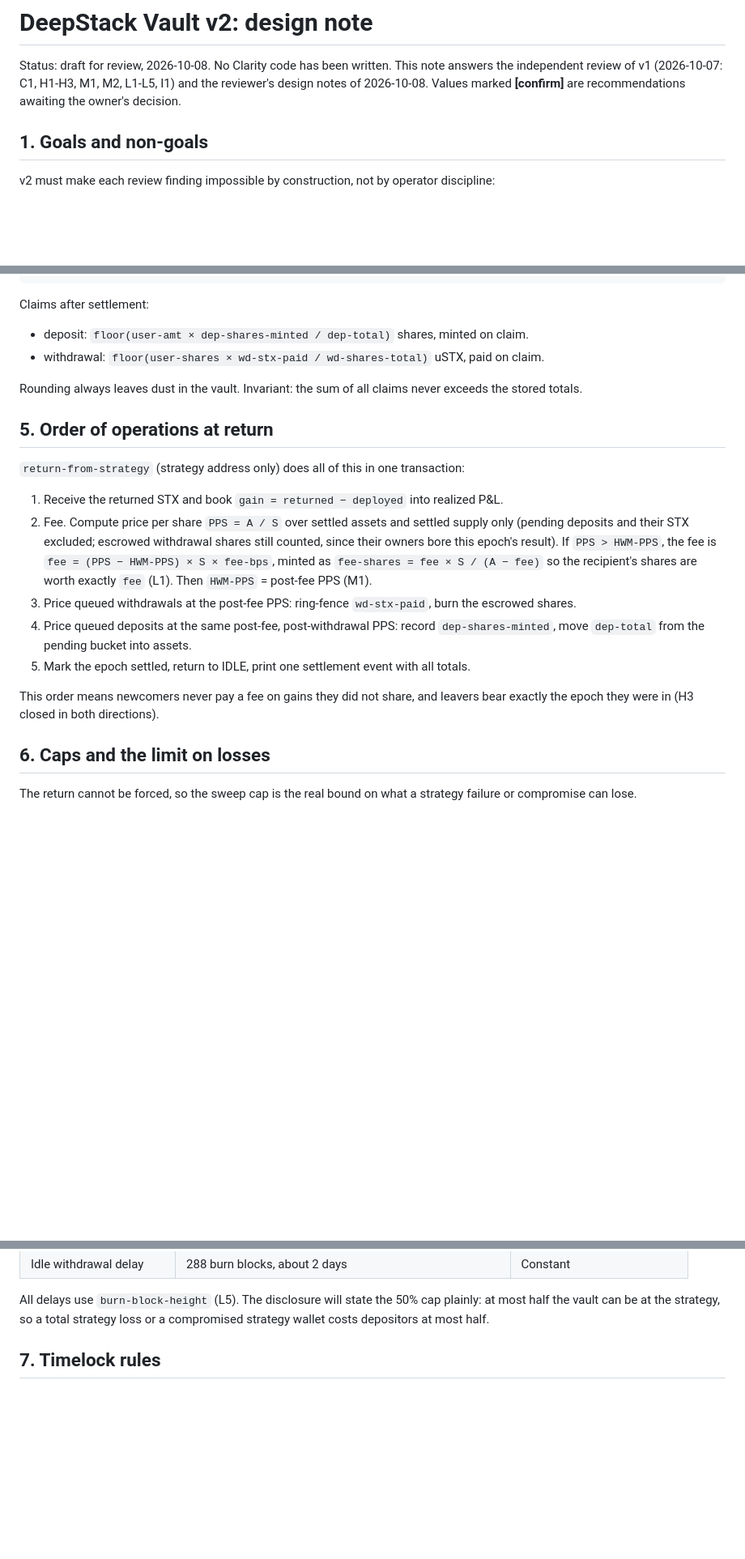
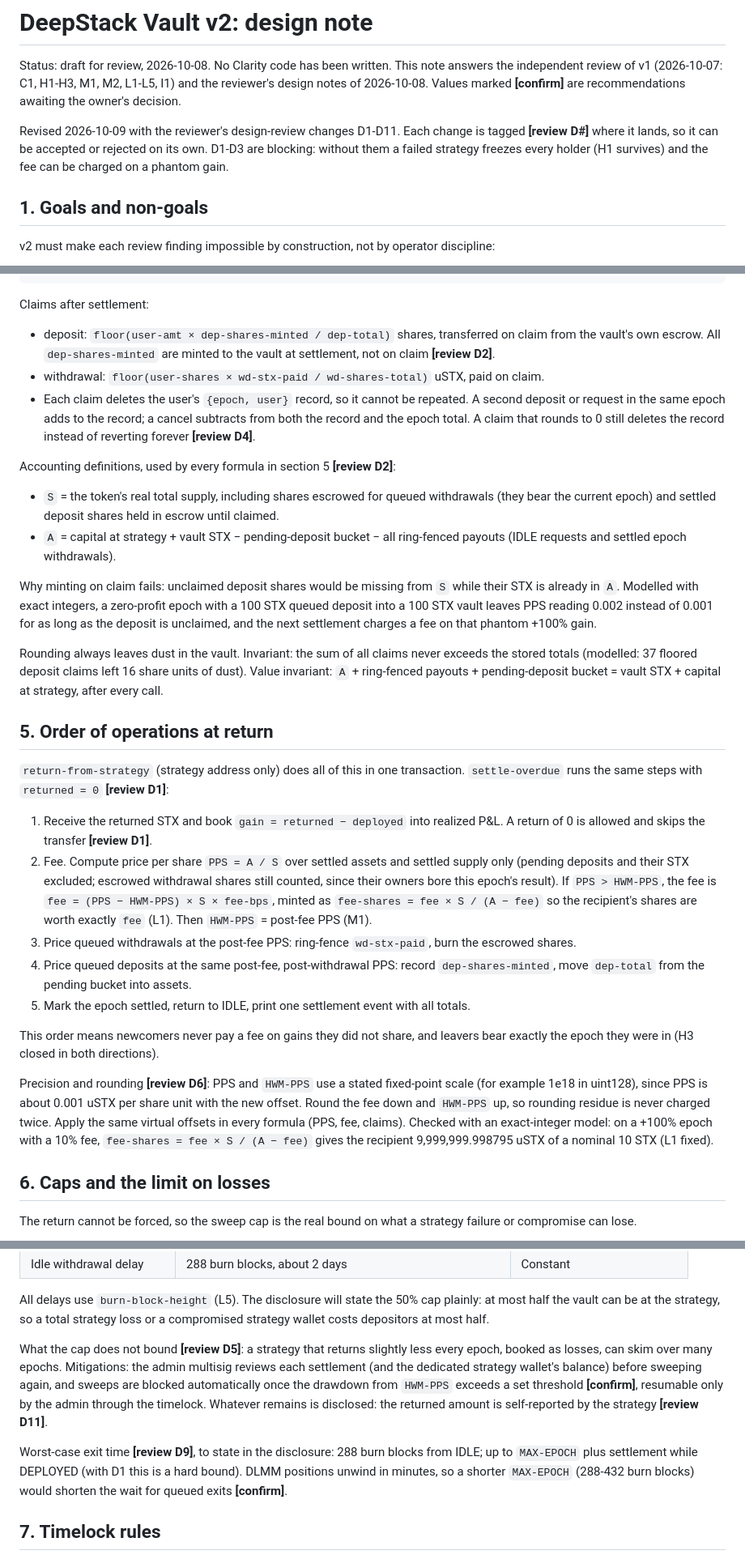
Before and after one commit to mattglory/deepstack, a Markdown page: docs/VAULT_V2_DESIGN.md, 3 parts joined by grey strips. Shown at 81% size. Rendered like a GitHub page; blank space fills up the shorter version.

````diff
--- a/docs/VAULT_V2_DESIGN.md
+++ b/docs/VAULT_V2_DESIGN.md
@@ -4,6 +4,11 @@ Status: draft for review, 2026-10-08. No Clarity code has been written. This not
 independent review of v1 (2026-10-07: C1, H1-H3, M1, M2, L1-L5, I1) and the reviewer's design
 notes of 2026-10-08. Values marked **[confirm]** are recommendations awaiting the owner's
 decision.
+
+Revised 2026-10-09 with the reviewer's design-review changes D1-D11. Each change is tagged
+**[review D#]** where it lands, so it can be accepted or rejected on its own. D1-D3 are
+blocking: without them a failed strategy freezes every holder (H1 survives) and the fee can
+be charged on a phantom gain.
 
 ## 1. Goals and non-goals
 
@@ -102,17 +126,38 @@ epoch-withdrawals: { epoch, user } → shares
 ```
 
 Claims after settlement:
-- deposit: `floor(user-amt × dep-shares-minted / dep-total)` shares, minted on claim.
+- deposit: `floor(user-amt × dep-shares-minted / dep-total)` shares, transferred on claim
+  from the vault's own escrow. All `dep-shares-minted` are minted to the vault at settlement,
+  not on claim **[review D2]**.
 - withdrawal: `floor(user-shares × wd-stx-paid / wd-shares-total)` uSTX, paid on claim.
+- Each claim deletes the user's `{epoch, user}` record, so it cannot be repeated. A second
+  deposit or request in the same epoch adds to the record; a cancel subtracts from both the
+  record and the epoch total. A claim that rounds to 0 still deletes the record instead of
+  reverting forever **[review D4]**.
+
+Accounting definitions, used by every formula in section 5 **[review D2]**:
+- `S` = the token's real total supply, including shares escrowed for queued withdrawals (they
+  bear the current epoch) and settled deposit shares held in escrow until claimed.
+- `A` = capital at strategy + vault STX − pending-deposit bucket − all ring-fenced payouts
+  (IDLE requests and settled epoch withdrawals).
+
+Why minting on claim fails: unclaimed deposit shares would be missing from `S` while their
+STX is already in `A`. Modelled with exact integers, a zero-profit epoch with a 100 STX
+queued deposit into a 100 STX vault leaves PPS reading 0.002 instead of 0.001 for as long as
+the deposit is unclaimed, and the next settlement charges a fee on that phantom +100% gain.
 
 Rounding always leaves dust in the vault. Invariant: the sum of all claims never exceeds the
-stored totals.
+stored totals (modelled: 37 floored deposit claims left 16 share units of dust). Value
+invariant: `A` + ring-fenced payouts + pending-deposit bucket = vault STX + capital at
+strategy, after every call.
 
 ## 5. Order of operations at return
 
-`return-from-strategy` (strategy address only) does all of this in one transaction:
+`return-from-strategy` (strategy address only) does all of this in one transaction.
+`settle-overdue` runs the same steps with `returned = 0` **[review D1]**:
 
-1. Receive the returned STX and book `gain = returned − deployed` into realized P&L.
+1. Receive the returned STX and book `gain = returned − deployed` into realized P&L. A return
+   of 0 is allowed and skips the transfer **[review D1]**.
 2. Fee. Compute price per share `PPS = A / S` over settled assets and settled supply only
    (pending deposits and their STX excluded; escrowed withdrawal shares still counted, since
    their owners bore this epoch's result). If `PPS > HWM-PPS`, the fee is
@@ -126,6 +171,13 @@ stored totals.
 
 This order means newcomers never pay a fee on gains they did not share, and leavers bear
 exactly the epoch they were in (H3 closed in both directions).
+
+Precision and rounding **[review D6]**: PPS and `HWM-PPS` use a stated fixed-point scale (for
+example 1e18 in uint128), since PPS is about 0.001 uSTX per share unit with the new offset.
+Round the fee down and `HWM-PPS` up, so rounding residue is never charged twice. Apply the
+same virtual offsets in every formula (PPS, fee, claims). Checked with an exact-integer
+model: on a +100% epoch with a 10% fee, `fee-shares = fee × S / (A − fee)` gives the
+recipient 9,999,999.998795 uSTX of a nominal 10 STX (L1 fixed).
 
 ## 6. Caps and the limit on losses
 
@@ -144,6 +196,18 @@ compromise can lose.
 All delays use `burn-block-height` (L5). The disclosure will state the 50% cap plainly: at
 most half the vault can be at the strategy, so a total strategy loss or a compromised
 strategy wallet costs depositors at most half.
+
+What the cap does not bound **[review D5]**: a strategy that returns slightly less every
+epoch, booked as losses, can skim over many epochs. Mitigations: the admin multisig reviews
+each settlement (and the dedicated strategy wallet's balance) before sweeping again, and
+sweeps are blocked automatically once the drawdown from `HWM-PPS` exceeds a set threshold
+**[confirm]**, resumable only by the admin through the timelock. Whatever remains is
+disclosed: the returned amount is self-reported by the strategy **[review D11]**.
+
+Worst-case exit time **[review D9]**, to state in the disclosure: 288 burn blocks from IDLE;
+up to `MAX-EPOCH` plus settlement while DEPLOYED (with D1 this is a hard bound). DLMM
+positions unwind in minutes, so a shorter `MAX-EPOCH` (288-432 burn blocks) would shorten
+the wait for queued exits **[confirm]**.
 
 ## 7. Timelock rules
 
````
Also changed, not shown: other parts of docs/VAULT_V2_DESIGN.md (+43 -10 lines).
